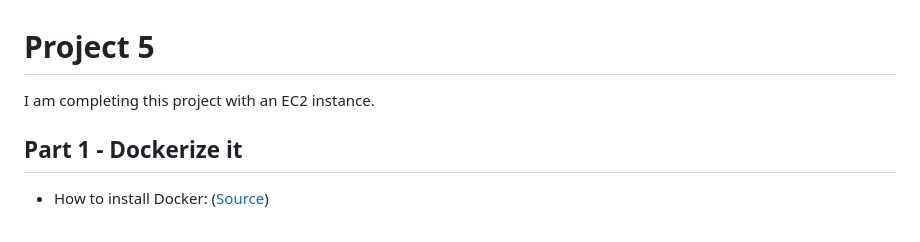
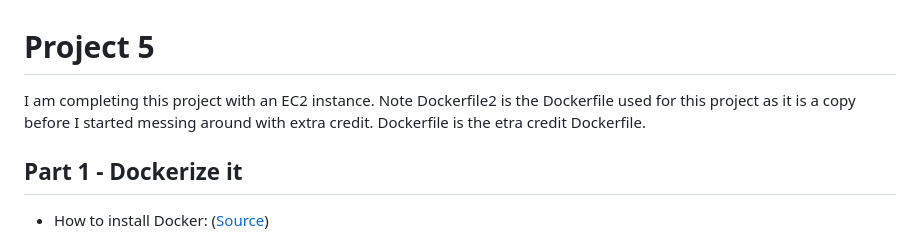
Before and after one commit to WSU-kduncan/cicd-3120-dylansteinke, a Markdown page: README.md, the part around the change printed below. Rendered like a GitHub page.

````diff
--- a/README.md
+++ b/README.md
@@ -1,5 +1,6 @@
 # Project 5
 I am completing this project with an EC2 instance.
+Note Dockerfile2 is the Dockerfile used for this project as it is a copy before I started messing around with extra credit. Dockerfile is the etra credit Dockerfile.
 ## Part 1 - Dockerize it
 - How to install Docker: ([Source](https://www.simplilearn.com/tutorials/docker-tutorial/how-to-install-docker-on-ubuntu))
 ```
````
Also changed, not shown: other parts of README.md (+6 -0 lines), images/EC1.png (added), images/EC2.png (added), images/EC3.png (added).
